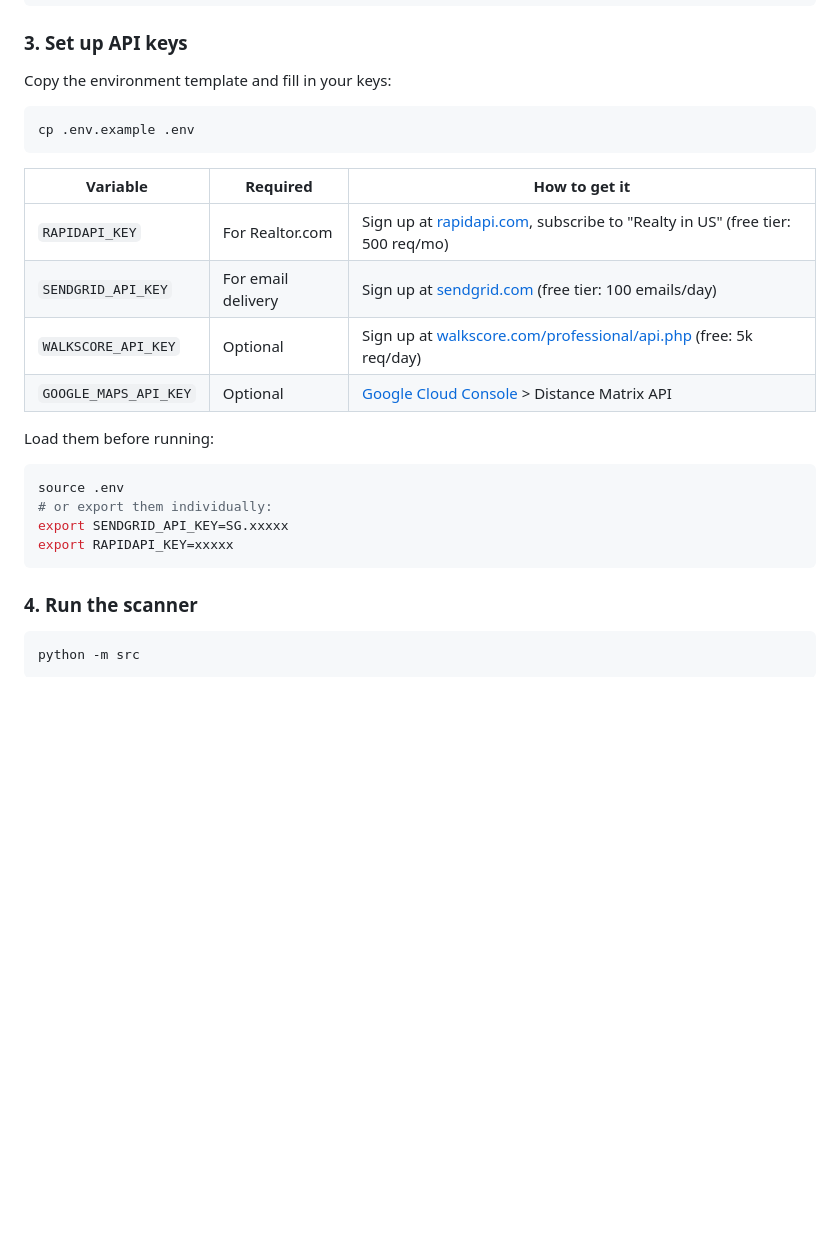
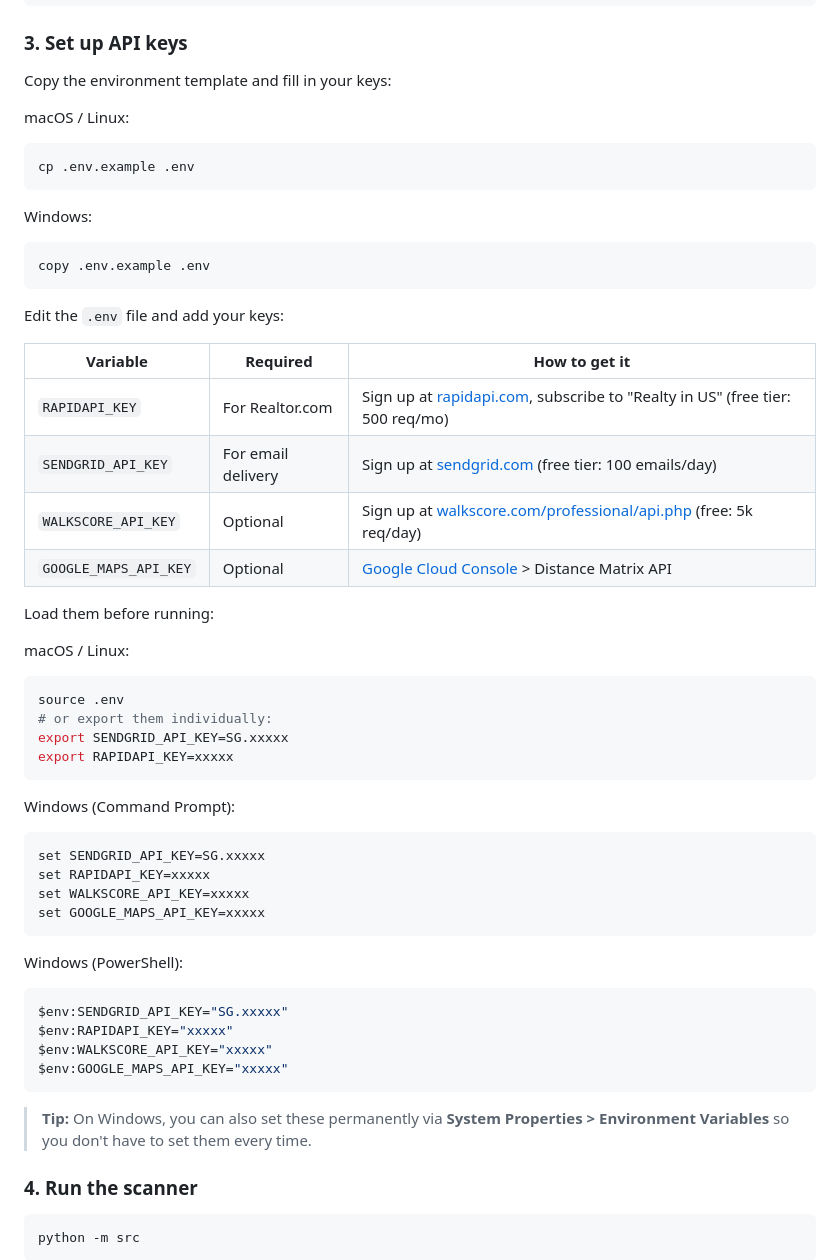
Before and after one commit to garpolnik/home-hunter, a Markdown page: README.md, the part around one of its changes. Rendered like a GitHub page; blank space fills up the shorter version.

````diff
--- a/README.md
+++ b/README.md
@@ -44,9 +83,17 @@ search:
 
 Copy the environment template and fill in your keys:
 
+macOS / Linux:
 ```bash
 cp .env.example .env
 ```
+
+Windows:
+```cmd
+copy .env.example .env
+```
+
+Edit the `.env` file and add your keys:
 
 | Variable | Required | How to get it |
 |----------|----------|---------------|
@@ -57,12 +104,31 @@ cp .env.example .env
 
 Load them before running:
 
+macOS / Linux:
 ```bash
 source .env
 # or export them individually:
 export SENDGRID_API_KEY=SG.xxxxx
 export RAPIDAPI_KEY=xxxxx
 ```
+
+Windows (Command Prompt):
+```cmd
+set SENDGRID_API_KEY=SG.xxxxx
+set RAPIDAPI_KEY=xxxxx
+set WALKSCORE_API_KEY=xxxxx
+set GOOGLE_MAPS_API_KEY=xxxxx
+```
+
+Windows (PowerShell):
+```powershell
+$env:SENDGRID_API_KEY="SG.xxxxx"
+$env:RAPIDAPI_KEY="xxxxx"
+$env:WALKSCORE_API_KEY="xxxxx"
+$env:GOOGLE_MAPS_API_KEY="xxxxx"
+```
+
+> **Tip:** On Windows, you can also set these permanently via **System Properties > Environment Variables** so you don't have to set them every time.
 
 ### 4. Run the scanner
 
````
Also changed, not shown: other parts of README.md (+39 -0 lines).
